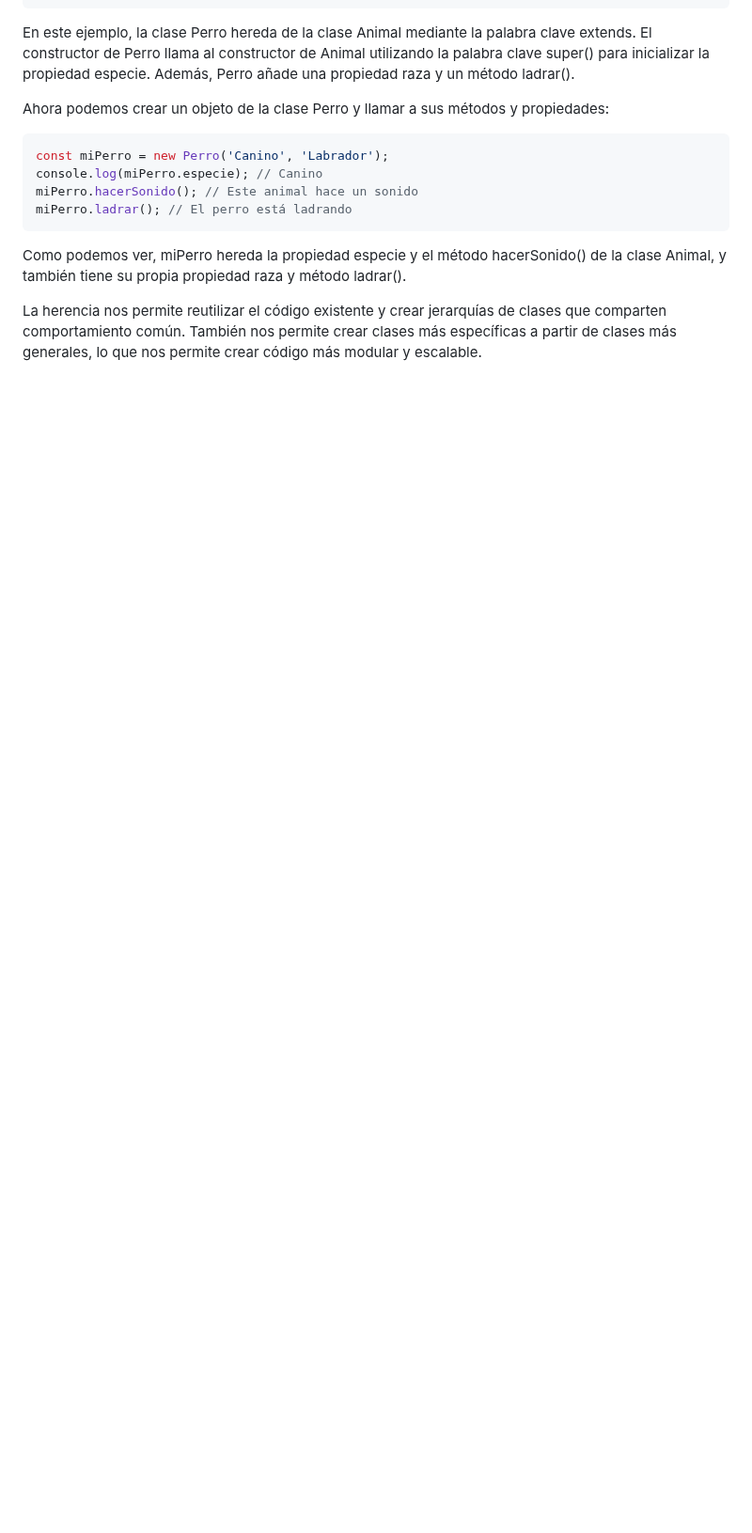
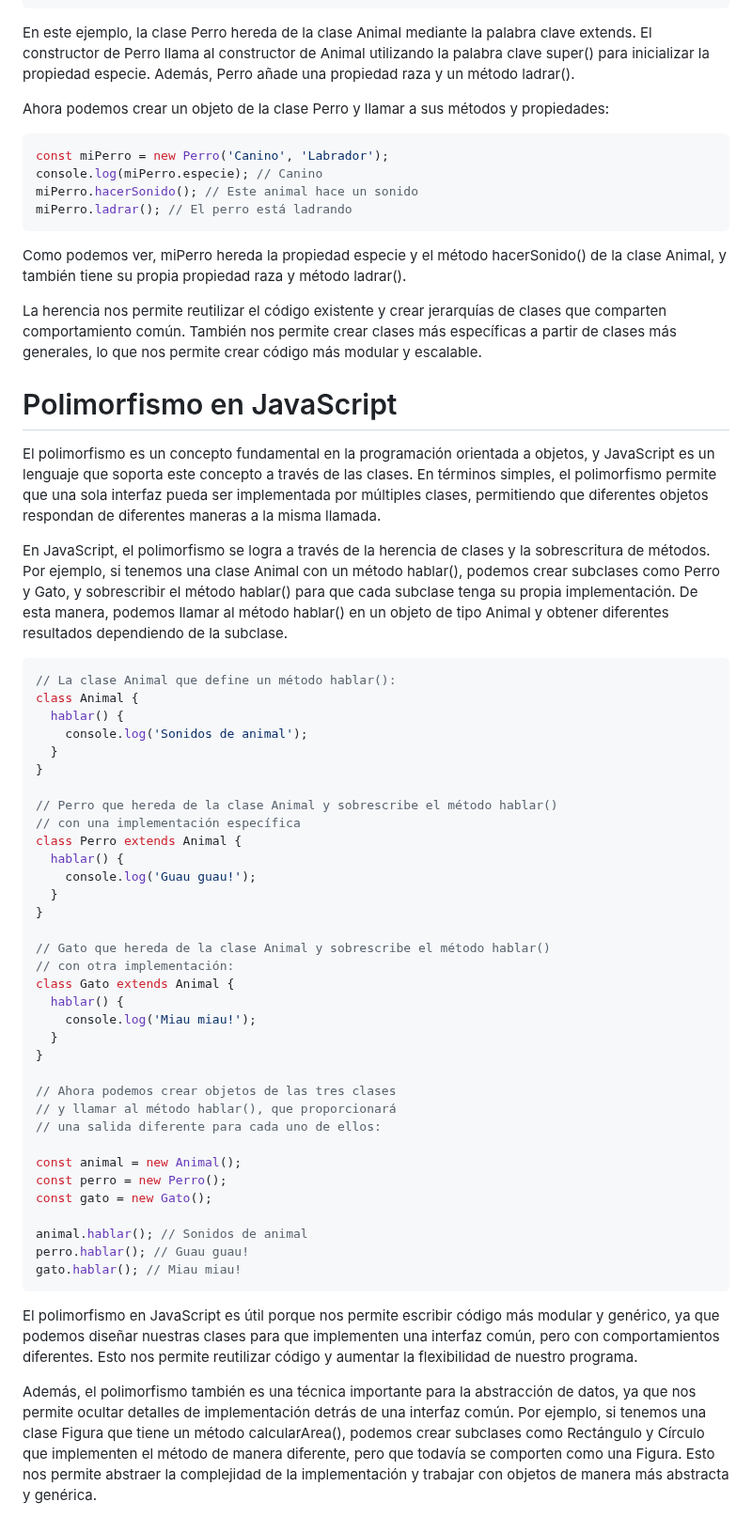
Before and after one commit to giovanyosorio/30-d-as-de-JavaScript, a Markdown page: README.md, the part around the change. Shown at 94% size. Rendered like a GitHub page; blank space fills up the shorter version.

Commit message:
polimorfismo

````diff
--- a/README.md
+++ b/README.md
@@ -2416,3 +2416,48 @@ miPerro.ladrar(); // El perro está ladrando
 Como podemos ver, miPerro hereda la propiedad especie y el método hacerSonido() de la clase Animal, y también tiene su propia propiedad raza y método ladrar().
 
 La herencia nos permite reutilizar el código existente y crear jerarquías de clases que comparten comportamiento común. También nos permite crear clases más específicas a partir de clases más generales, lo que nos permite crear código más modular y escalable.
+
+# Polimorfismo en JavaScript
+
+El polimorfismo es un concepto fundamental en la programación orientada a objetos, y JavaScript es un lenguaje que soporta este concepto a través de las clases. En términos simples, el polimorfismo permite que una sola interfaz pueda ser implementada por múltiples clases, permitiendo que diferentes objetos respondan de diferentes maneras a la misma llamada.
+
+En JavaScript, el polimorfismo se logra a través de la herencia de clases y la sobrescritura de métodos. Por ejemplo, si tenemos una clase Animal con un método hablar(), podemos crear subclases como Perro y Gato, y sobrescribir el método hablar() para que cada subclase tenga su propia implementación. De esta manera, podemos llamar al método hablar() en un objeto de tipo Animal y obtener diferentes resultados dependiendo de la subclase.
+```js
+// La clase Animal que define un método hablar():
+class Animal {
+  hablar() {
+    console.log('Sonidos de animal');
+  }
+}
+
+// Perro que hereda de la clase Animal y sobrescribe el método hablar()
+// con una implementación específica
+class Perro extends Animal {
+  hablar() {
+    console.log('Guau guau!');
+  }
+}
+
+// Gato que hereda de la clase Animal y sobrescribe el método hablar()
+// con otra implementación:
+class Gato extends Animal {
+  hablar() {
+    console.log('Miau miau!');
+  }
+}
+
+// Ahora podemos crear objetos de las tres clases
+// y llamar al método hablar(), que proporcionará
+// una salida diferente para cada uno de ellos:
+
+const animal = new Animal();
+const perro = new Perro();
+const gato = new Gato();
+
+animal.hablar(); // Sonidos de animal
+perro.hablar(); // Guau guau!
+gato.hablar(); // Miau miau!
+```
+El polimorfismo en JavaScript es útil porque nos permite escribir código más modular y genérico, ya que podemos diseñar nuestras clases para que implementen una interfaz común, pero con comportamientos diferentes. Esto nos permite reutilizar código y aumentar la flexibilidad de nuestro programa.
+
+Además, el polimorfismo también es una técnica importante para la abstracción de datos, ya que nos permite ocultar detalles de implementación detrás de una interfaz común. Por ejemplo, si tenemos una clase Figura que tiene un método calcularArea(), podemos crear subclases como Rectángulo y Círculo que implementen el método de manera diferente, pero que todavía se comporten como una Figura. Esto nos permite abstraer la complejidad de la implementación y trabajar con objetos de manera más abstracta y genérica.
````
